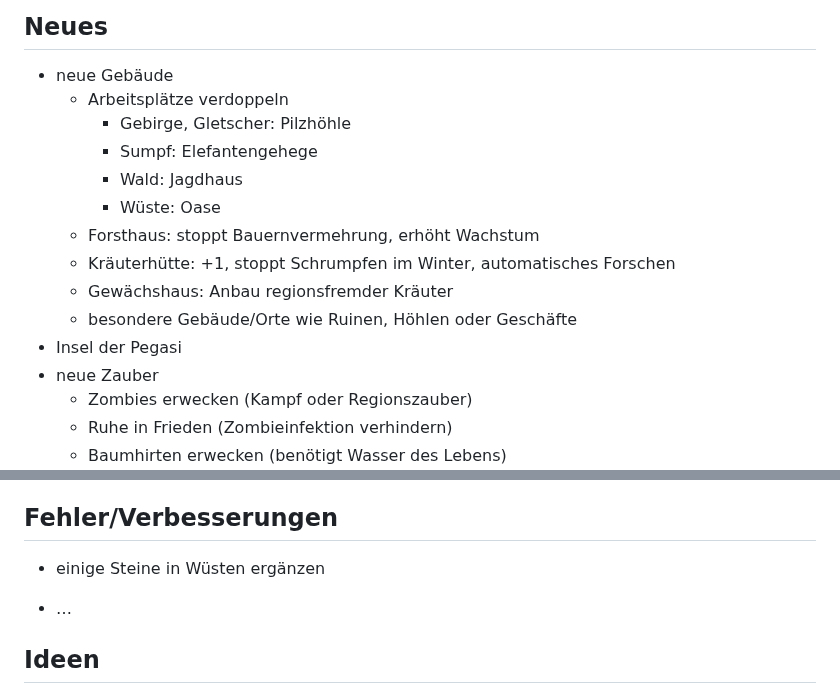
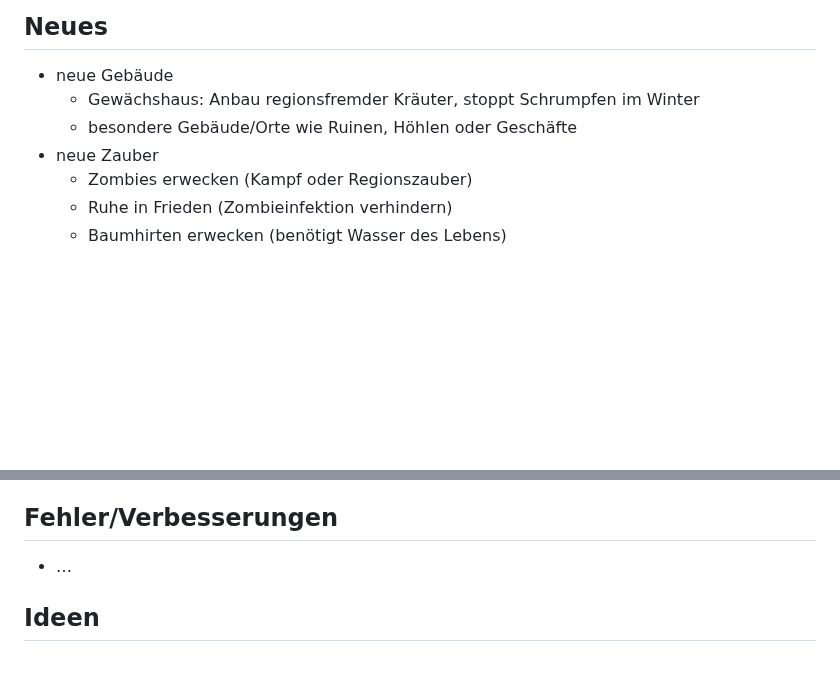
Before and after one commit to lemuria-pbem/game-fantasya, a Markdown page: TODO.md, 2 parts joined by grey strips. Rendered like a GitHub page; blank space fills up the shorter version.

Commit message:
[TASK] Remove implemented ideas, update buildings.

```diff
--- a/TODO.md
+++ b/TODO.md
@@ -5,16 +5,8 @@ Lemuria 1.5 wurde am xx. XXX 202x veröffentlicht.
 ## Neues
 
 - neue Gebäude
-  - Arbeitsplätze verdoppeln
-    - Gebirge, Gletscher: Pilzhöhle
-    - Sumpf: Elefantengehege
-    - Wald: Jagdhaus
-    - Wüste: Oase
-  - Forsthaus: stoppt Bauernvermehrung, erhöht Wachstum
-  - Kräuterhütte: +1, stoppt Schrumpfen im Winter, automatisches Forschen
-  - Gewächshaus: Anbau regionsfremder Kräuter
+  - Gewächshaus: Anbau regionsfremder Kräuter, stoppt Schrumpfen im Winter
   - besondere Gebäude/Orte wie Ruinen, Höhlen oder Geschäfte
-- Insel der Pegasi
 - neue Zauber
   - Zombies erwecken (Kampf oder Regionszauber)
   - Ruhe in Frieden (Zombieinfektion verhindern)
@@ -49,8 +41,6 @@ Lemuria 1.5 wurde am xx. XXX 202x veröffentlicht.
     - Monster bekämpfen, Trophäen eintauschen
 
 ## Fehler/Verbesserungen
-
-- einige Steine in Wüsten ergänzen
 
 - …
 
```
